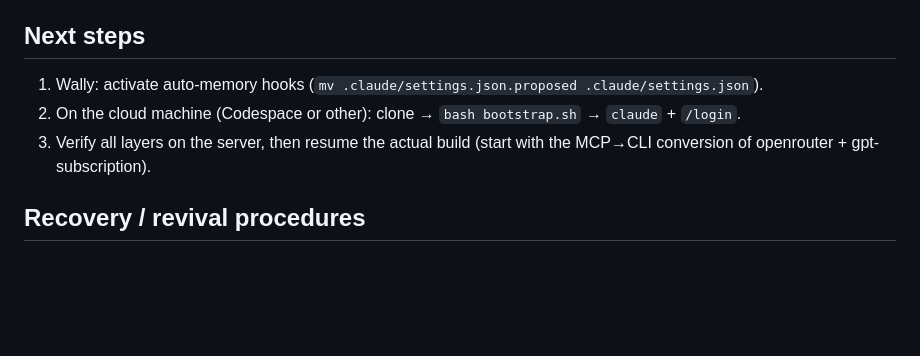
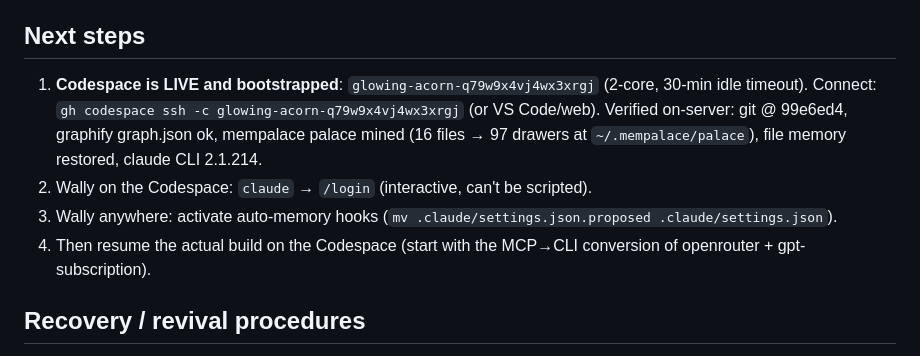
Before and after one commit to Wally-Ahmed/agi-summit-hack, a Markdown page: HANDOFF.md, the part around the change. Drawn GitHub-style; blank space fills up the shorter version.

Commit message:
HANDOFF: Codespace live and verified (glowing-acorn), record connect + remaining manual steps
Co-Authored-By: Claude Fable 5 <noreply@anthropic.com>

```diff
--- a/HANDOFF.md
+++ b/HANDOFF.md
@@ -82,9 +82,14 @@ MCP; activate the proposed hooks.
 
 ## Next steps
 
-1. Wally: activate auto-memory hooks (`mv .claude/settings.json.proposed .claude/settings.json`).
-2. On the cloud machine (Codespace or other): clone → `bash bootstrap.sh` → `claude` + `/login`.
-3. Verify all layers on the server, then resume the actual build
+1. **Codespace is LIVE and bootstrapped**: `glowing-acorn-q79w9x4vj4wx3xrgj` (2-core, 30-min idle
+   timeout). Connect: `gh codespace ssh -c glowing-acorn-q79w9x4vj4wx3xrgj` (or VS Code/web).
+   Verified on-server: git @ 99e6ed4, graphify graph.json ok, mempalace palace mined
+   (16 files → 97 drawers at `~/.mempalace/palace`), file memory restored, claude CLI 2.1.214.
+2. Wally on the Codespace: `claude` → `/login` (interactive, can't be scripted).
+3. Wally anywhere: activate auto-memory hooks
+   (`mv .claude/settings.json.proposed .claude/settings.json`).
+4. Then resume the actual build on the Codespace
    (start with the MCP→CLI conversion of openrouter + gpt-subscription).
 
 ## Recovery / revival procedures
```
